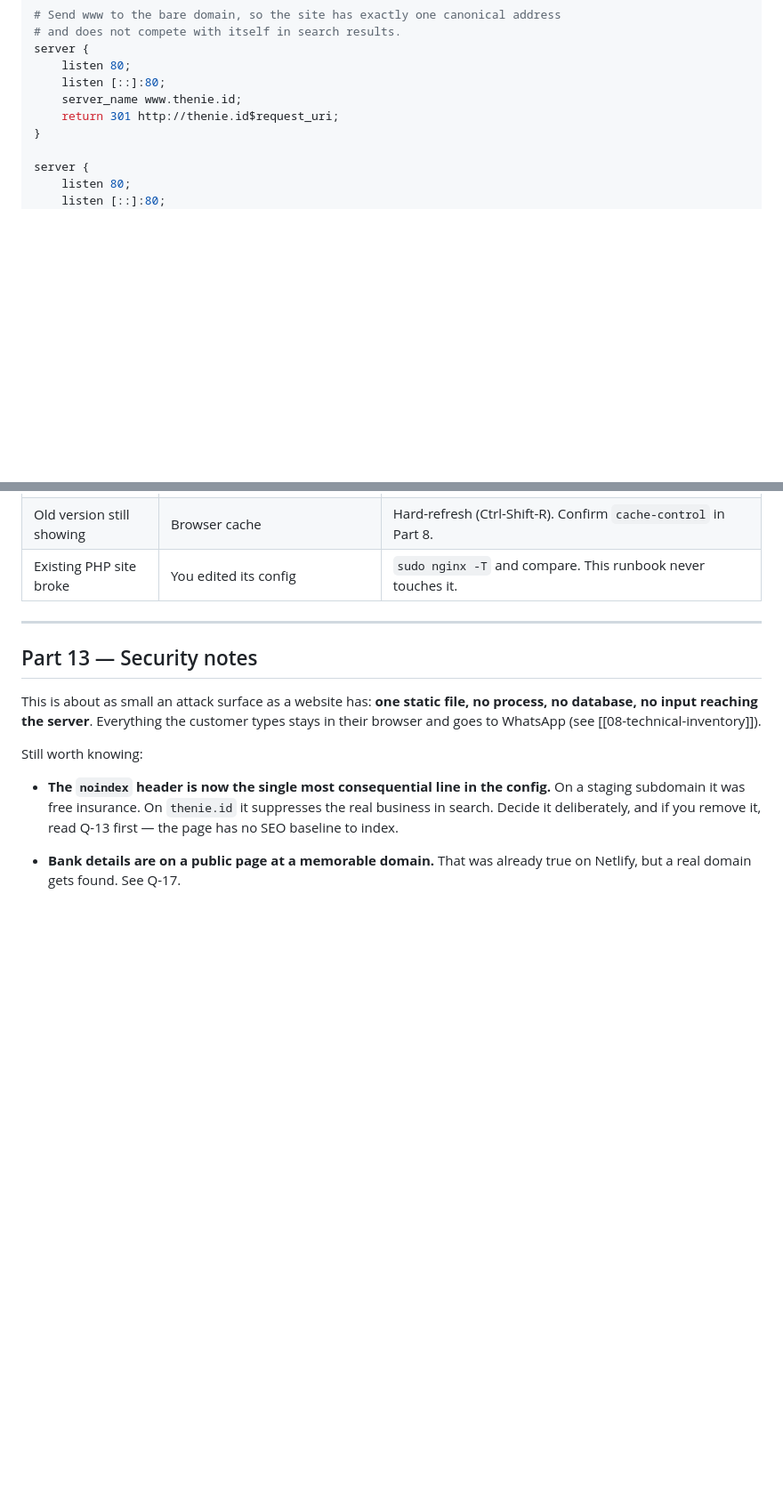
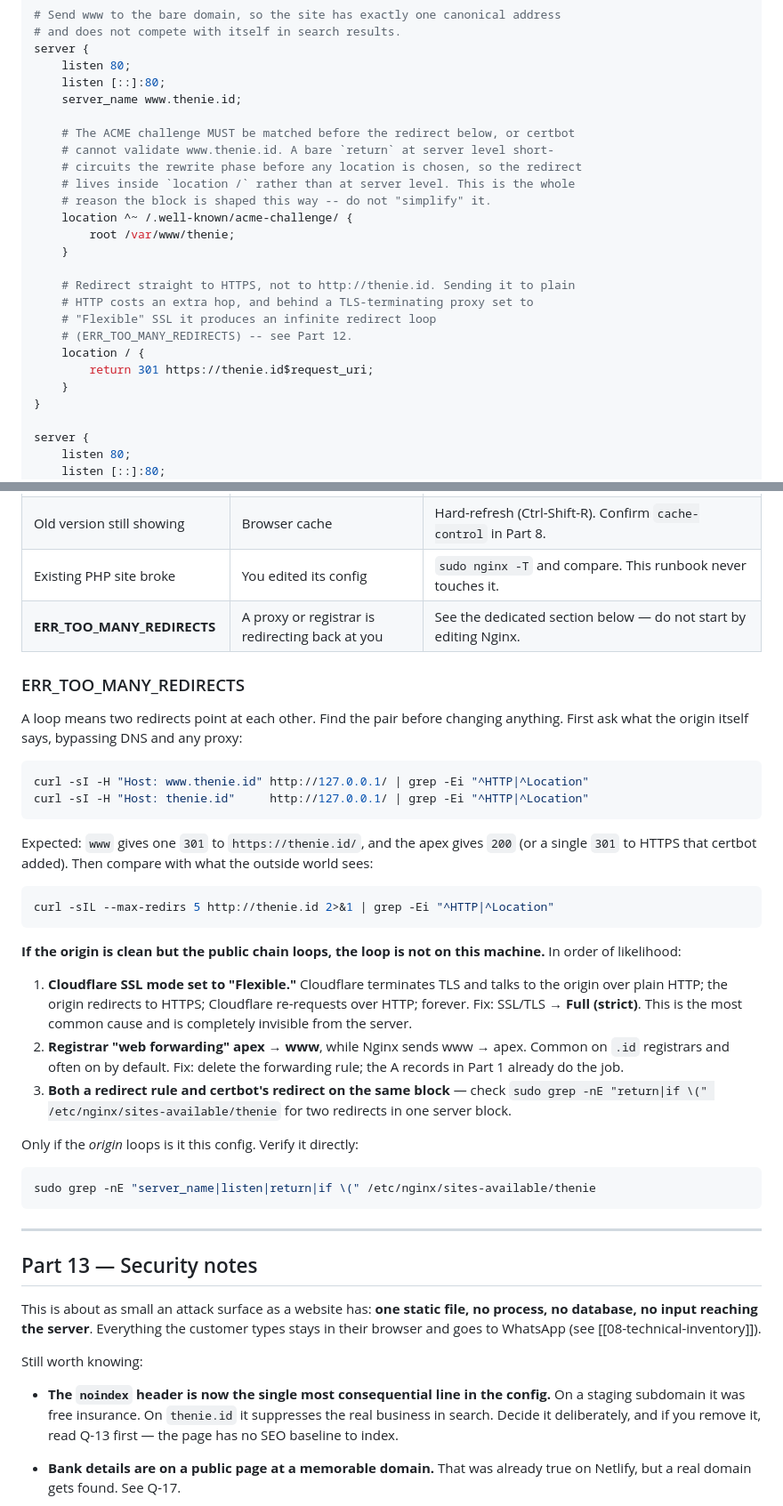
Before and after one commit to stevenwilliam/thenie_v2, a Markdown page: docs/13-production-deployment-runbook.md, 2 parts joined by grey strips. Shown at 89% size. Drawn GitHub-style; blank space fills up the shorter version.

Commit message:
fix(deploy): www redirect could loop and could block certbot
Two real flaws in the www block, found while diagnosing an
ERR_TOO_MANY_REDIRECTS report on thenie.id.

It redirected to http://thenie.id. Behind a TLS-terminating proxy set to
"Flexible" SSL that is an infinite loop: the proxy speaks HTTP to the origin,
the origin redirects to HTTPS, the proxy re-requests over HTTP. Now redirects
straight to https://thenie.id, which also saves a hop.

Worse, the redirect sat at server level as a bare `return`. That short-circuits
the rewrite phase before any location is selected, so /.well-known/acme-
challenge/ would have been redirected too and certbot could never have
validated www.thenie.id. The redirect now lives in `location /`, with an
explicit `^~` ACME location ahead of it.

Verified: www returns exactly one 301 to https://thenie.id/, the ACME path
returns 200 with its token body instead of redirecting, and the apex still
serves with all five headers.

Also add an ERR_TOO_MANY_REDIRECTS section to Part 12 that diagnoses the origin
before touching Nginx, since the usual causes -- Cloudflare Flexible SSL, and
registrar apex-to-www forwarding -- are both invisible from the server.

Co-Authored-By: Claude Opus 5 (1M context) <noreply@anthropic.com>

````diff
--- a/docs/13-production-deployment-runbook.md
+++ b/docs/13-production-deployment-runbook.md
@@ -295,7 +295,23 @@ server {
     listen 80;
     listen [::]:80;
     server_name www.thenie.id;
-    return 301 http://thenie.id$request_uri;
+
+    # The ACME challenge MUST be matched before the redirect below, or certbot
+    # cannot validate www.thenie.id. A bare `return` at server level short-
+    # circuits the rewrite phase before any location is chosen, so the redirect
+    # lives inside `location /` rather than at server level. This is the whole
+    # reason the block is shaped this way -- do not "simplify" it.
+    location ^~ /.well-known/acme-challenge/ {
+        root /var/www/thenie;
+    }
+
+    # Redirect straight to HTTPS, not to http://thenie.id. Sending it to plain
+    # HTTP costs an extra hop, and behind a TLS-terminating proxy set to
+    # "Flexible" SSL it produces an infinite redirect loop
+    # (ERR_TOO_MANY_REDIRECTS) -- see Part 12.
+    location / {
+        return 301 https://thenie.id$request_uri;
+    }
 }
 
 server {
@@ -567,6 +583,45 @@ curl -s --compressed https://thenie.id | sha256sum
 | Very slow first load | The 4.6 MB payload | Expected. See Q-15 in [[09-open-questions]]. |
 | Old version still showing | Browser cache | Hard-refresh (Ctrl-Shift-R). Confirm `cache-control` in Part 8. |
 | Existing PHP site broke | You edited its config | `sudo nginx -T` and compare. This runbook never touches it. |
+| **ERR_TOO_MANY_REDIRECTS** | A proxy or registrar is redirecting back at you | See the dedicated section below — do not start by editing Nginx. |
+
+### ERR_TOO_MANY_REDIRECTS
+
+A loop means two redirects point at each other. Find the pair before changing
+anything. First ask what the origin itself says, bypassing DNS and any proxy:
+
+```bash
+curl -sI -H "Host: www.thenie.id" http://127.0.0.1/ | grep -Ei "^HTTP|^Location"
+curl -sI -H "Host: thenie.id"     http://127.0.0.1/ | grep -Ei "^HTTP|^Location"
+```
+
+Expected: `www` gives one `301` to `https://thenie.id/`, and the apex gives
+`200` (or a single `301` to HTTPS that certbot added). Then compare with what
+the outside world sees:
+
+```bash
+curl -sIL --max-redirs 5 http://thenie.id 2>&1 | grep -Ei "^HTTP|^Location"
+```
+
+**If the origin is clean but the public chain loops, the loop is not on this
+machine.** In order of likelihood:
+
+1. **Cloudflare SSL mode set to "Flexible."** Cloudflare terminates TLS and
+   talks to the origin over plain HTTP; the origin redirects to HTTPS;
+   Cloudflare re-requests over HTTP; forever. Fix: SSL/TLS → **Full (strict)**.
+   This is the most common cause and is completely invisible from the server.
+2. **Registrar "web forwarding" apex → www**, while Nginx sends www → apex.
+   Common on `.id` registrars and often on by default. Fix: delete the
+   forwarding rule; the A records in Part 1 already do the job.
+3. **Both a redirect rule and certbot's redirect on the same block** — check
+   `sudo grep -nE "return|if \(" /etc/nginx/sites-available/thenie` for two
+   redirects in one server block.
+
+Only if the *origin* loops is it this config. Verify it directly:
+
+```bash
+sudo grep -nE "server_name|listen|return|if \(" /etc/nginx/sites-available/thenie
+```
 
 ---
 
````
